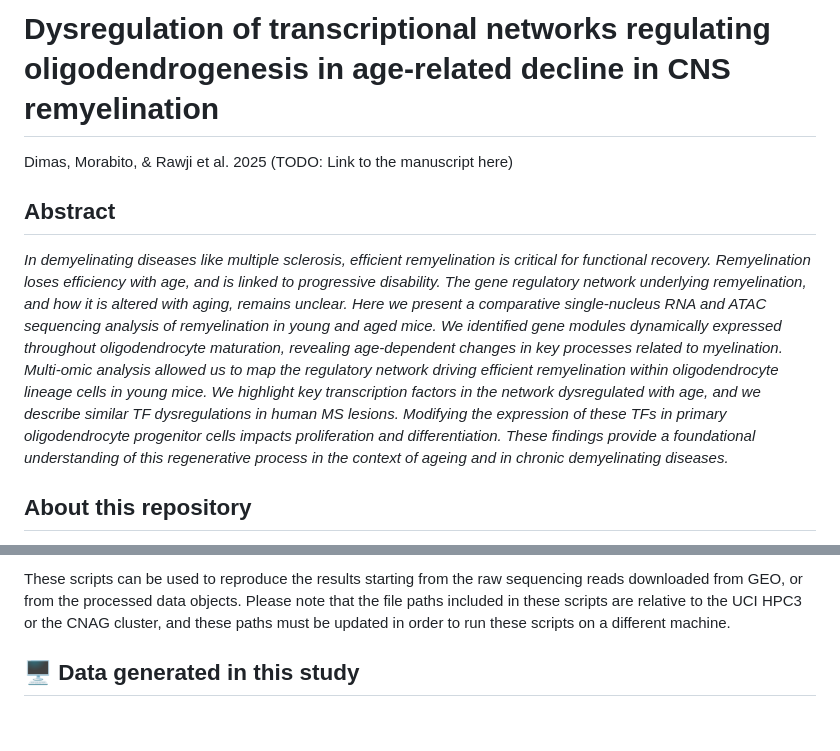
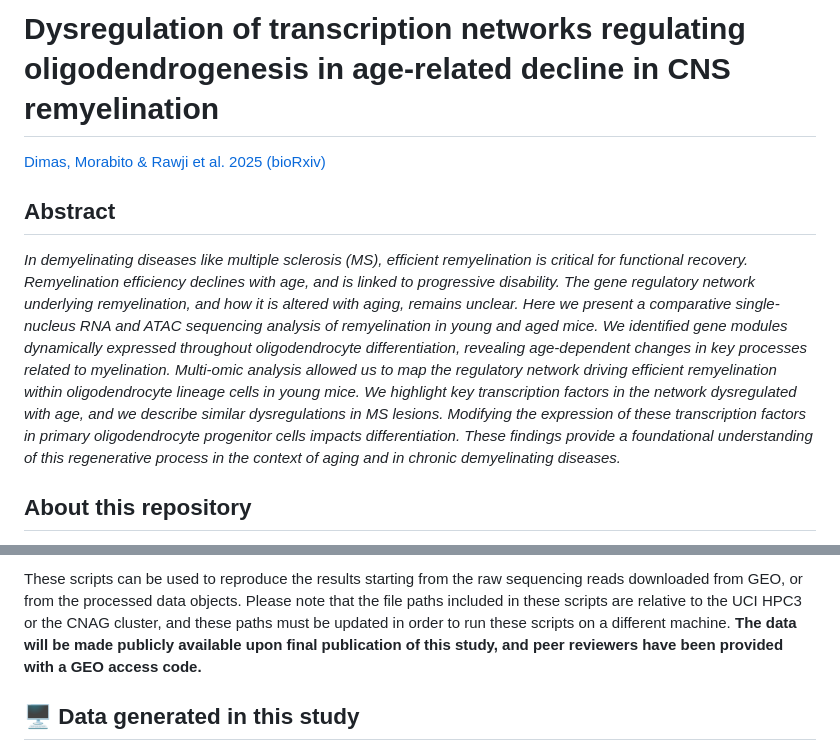
Before and after one commit to smorabit/Myelination_2025, a Markdown page: README.md, 2 parts joined by grey strips. Rendered like a GitHub page; blank space fills up the shorter version.

Commit message:
Added link to the biorxiv paper

```diff
--- a/README.md
+++ b/README.md
@@ -1,11 +1,11 @@
 
-# Dysregulation of transcriptional networks regulating oligodendrogenesis in age-related decline in CNS remyelination
+# Dysregulation of transcription networks regulating oligodendrogenesis in age-related decline in CNS remyelination
 
-Dimas, Morabito, & Rawji et al. 2025 (TODO: Link to the manuscript here)
+[Dimas, Morabito & Rawji et al. 2025 (bioRxiv)](https://www.biorxiv.org/content/10.1101/2025.11.14.688494v1)
 
 ## Abstract
 
-*In demyelinating diseases like multiple sclerosis, efficient remyelination is critical for functional recovery. Remyelination loses efficiency with age, and is linked to progressive disability. The gene regulatory network underlying remyelination, and how it is altered with aging, remains unclear. Here we present a comparative single-nucleus RNA and ATAC sequencing analysis of remyelination in young and aged mice. We identified gene modules dynamically expressed throughout oligodendrocyte maturation, revealing age-dependent changes in key processes related to myelination. Multi-omic analysis allowed us to map the regulatory network driving efficient remyelination within oligodendrocyte lineage cells in young mice. We highlight key transcription factors in the network dysregulated with age, and we describe similar TF dysregulations in human MS lesions. Modifying the expression of these TFs in primary oligodendrocyte progenitor cells impacts proliferation and differentiation. These findings provide a foundational understanding of this regenerative process in the context of ageing and in chronic demyelinating diseases.*
+*In demyelinating diseases like multiple sclerosis (MS), efficient remyelination is critical for functional recovery. Remyelination efficiency declines with age, and is linked to progressive disability. The gene regulatory network underlying remyelination, and how it is altered with aging, remains unclear. Here we present a comparative single-nucleus RNA and ATAC sequencing analysis of remyelination in young and aged mice. We identified gene modules dynamically expressed throughout oligodendrocyte differentiation, revealing age-dependent changes in key processes related to myelination. Multi-omic analysis allowed us to map the regulatory network driving efficient remyelination within oligodendrocyte lineage cells in young mice. We highlight key transcription factors in the network dysregulated with age, and we describe similar dysregulations in MS lesions. Modifying the expression of these transcription factors in primary oligodendrocyte progenitor cells impacts differentiation. These findings provide a foundational understanding of this regenerative process in the context of aging and in chronic demyelinating diseases.*
 
 ## About this repository
 
@@ -13,5 +13,5 @@ This repository contains the code used for the data analysis associated with **D
 
-These scripts can be used to reproduce the results starting from the raw sequencing reads downloaded from GEO, or from the processed data objects. Please note that the file paths included in these scripts are relative to the UCI HPC3 or the CNAG cluster, and these paths must be updated in order to run these scripts on a different machine.
+These scripts can be used to reproduce the results starting from the raw sequencing reads downloaded from GEO, or from the processed data objects. Please note that the file paths included in these scripts are relative to the UCI HPC3 or the CNAG cluster, and these paths must be updated in order to run these scripts on a different machine. **The data will be made publicly available upon final publication of this study, and peer reviewers have been provided with a GEO access code.**
 
 ## 🖥️ Data generated in this study
 
```
Also changed, not shown: other parts of README.md (+1 -1 lines).
